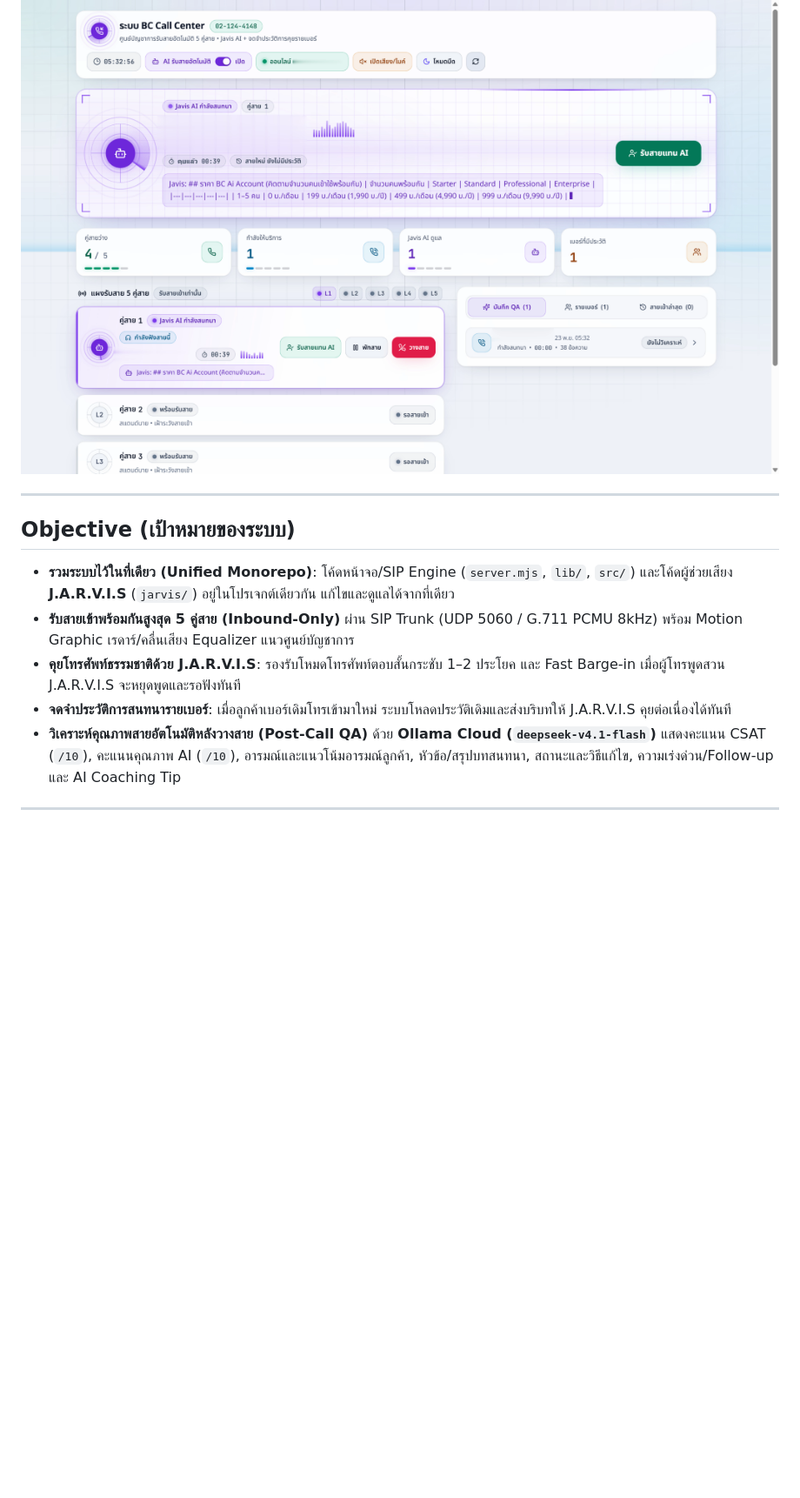
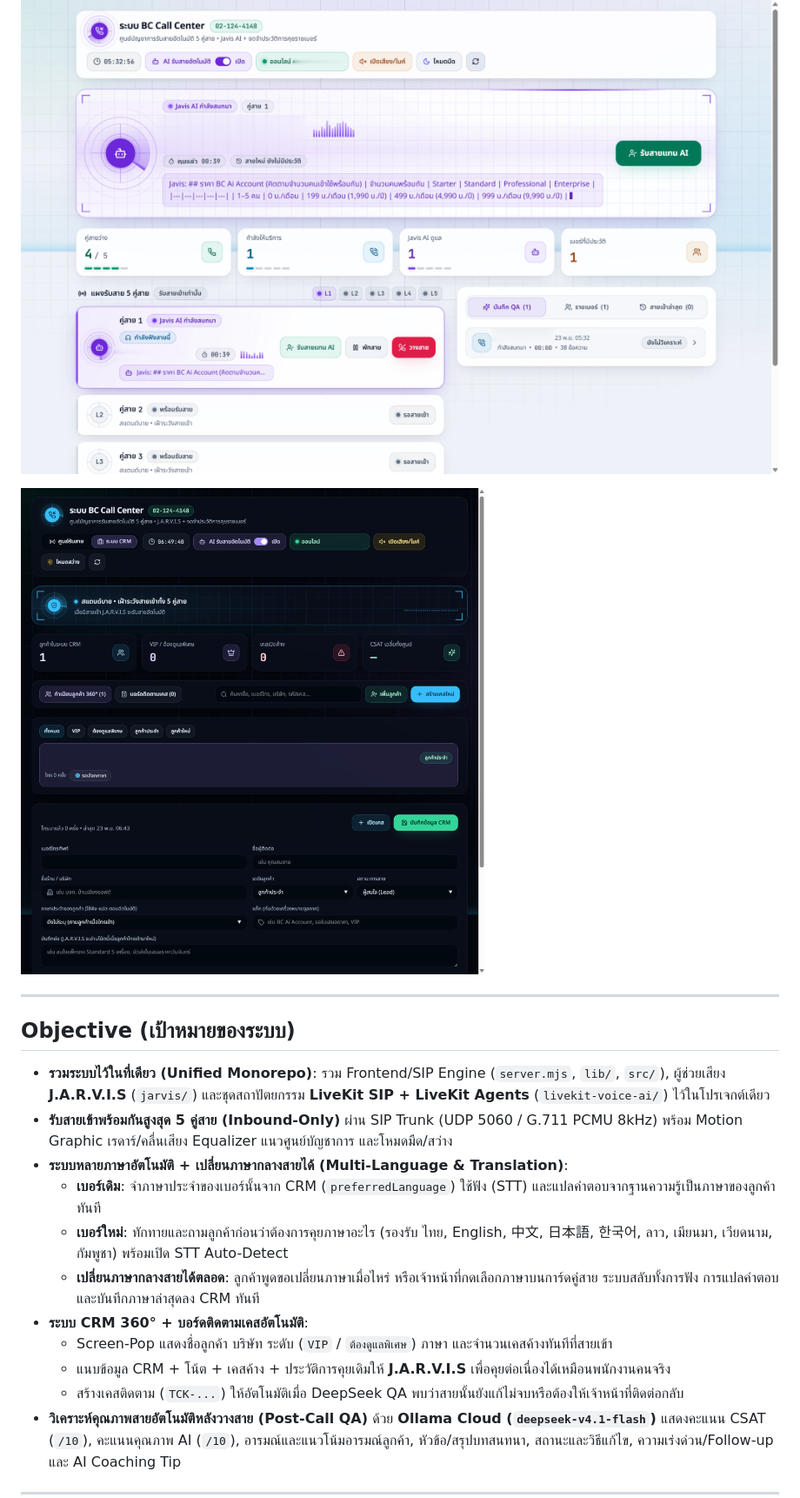
Before and after one commit to jaturapornchai/bccallcenter, a Markdown page: README.md, the part around one of its changes. Shown at 87% size. GitHub-like rendering; pictures changed too: docs/screenshots/crm-workspace.png (added); blank space fills up the shorter version.

Commit message:
feat: add integrated CRM 360 + auto-ticket board and multi-language caller detection/mid-call switching

```diff
--- a/README.md
+++ b/README.md
@@ -6,13 +6,21 @@
 
 ![ระบบ BC Call Center — โหมดสว่าง (J.A.R.V.I.S กำลังสนทนาสด)](docs/screenshots/command-center-light.png)
 
+![ระบบ BC Call Center — หน้าจอ CRM 360° และจัดการเคสลูกค้า](docs/screenshots/crm-workspace.png)
+
 ---
 
 ## Objective (เป้าหมายของระบบ)
-- **รวมระบบไว้ในที่เดียว (Unified Monorepo)**: โค้ดหน้าจอ/SIP Engine (`server.mjs`, `lib/`, `src/`) และโค้ดผู้ช่วยเสียง **J.A.R.V.I.S** (`jarvis/`) อยู่ในโปรเจกต์เดียวกัน แก้ไขและดูแลได้จากที่เดียว
-- **รับสายเข้าพร้อมกันสูงสุด 5 คู่สาย (Inbound-Only)** ผ่าน SIP Trunk (UDP 5060 / G.711 PCMU 8kHz) พร้อม Motion Graphic เรดาร์/คลื่นเสียง Equalizer แนวศูนย์บัญชาการ
-- **คุยโทรศัพท์ธรรมชาติด้วย J.A.R.V.I.S**: รองรับโหมดโทรศัพท์ตอบสั้นกระชับ 1–2 ประโยค และ Fast Barge-in เมื่อผู้โทรพูดสวน J.A.R.V.I.S จะหยุดพูดและรอฟังทันที
-- **จดจำประวัติการสนทนารายเบอร์**: เมื่อลูกค้าเบอร์เดิมโทรเข้ามาใหม่ ระบบโหลดประวัติเดิมและส่งบริบทให้ J.A.R.V.I.S คุยต่อเนื่องได้ทันที
+- **รวมระบบไว้ในที่เดียว (Unified Monorepo)**: รวม Frontend/SIP Engine (`server.mjs`, `lib/`, `src/`), ผู้ช่วยเสียง **J.A.R.V.I.S** (`jarvis/`) และชุดสถาปัตยกรรม **LiveKit SIP + LiveKit Agents** (`livekit-voice-ai/`) ไว้ในโปรเจกต์เดียว
+- **รับสายเข้าพร้อมกันสูงสุด 5 คู่สาย (Inbound-Only)** ผ่าน SIP Trunk (UDP 5060 / G.711 PCMU 8kHz) พร้อม Motion Graphic เรดาร์/คลื่นเสียง Equalizer แนวศูนย์บัญชาการ และโหมดมืด/สว่าง
+- **ระบบหลายภาษาอัตโนมัติ + เปลี่ยนภาษากลางสายได้ (Multi-Language & Translation)**:
+  - **เบอร์เดิม**: จำภาษาประจำของเบอร์นั้นจาก CRM (`preferredLanguage`) ใช้ฟัง (STT) และแปลคำตอบจากฐานความรู้เป็นภาษาของลูกค้าทันที
+  - **เบอร์ใหม่**: ทักทายและถามลูกค้าก่อนว่าต้องการคุยภาษาอะไร (รองรับ ไทย, English, 中文, 日本語, 한국어, ลาว, เมียนมา, เวียดนาม, กัมพูชา) พร้อมเปิด STT Auto-Detect
+  - **เปลี่ยนภาษากลางสายได้ตลอด**: ลูกค้าพูดขอเปลี่ยนภาษาเมื่อไหร่ หรือเจ้าหน้าที่กดเลือกภาษาบนการ์ดคู่สาย ระบบสลับทั้งการฟัง การแปลคำตอบ และบันทึกภาษาล่าสุดลง CRM ทันที
+- **ระบบ CRM 360° + บอร์ดติดตามเคสอัตโนมัติ**:
+  - Screen-Pop แสดงชื่อลูกค้า บริษัท ระดับ (`VIP` / `ต้องดูแลพิเศษ`) ภาษา และจำนวนเคสค้างทันทีที่สายเข้า
+  - แนบข้อมูล CRM + โน้ต + เคสค้าง + ประวัติการคุยเดิมให้ **J.A.R.V.I.S** เพื่อคุยต่อเนื่องได้เหมือนพนักงานคนจริง
+  - สร้างเคสติดตาม (`TCK-...`) ให้อัตโนมัติเมื่อ DeepSeek QA พบว่าสายนั้นยังแก้ไม่จบหรือต้องให้เจ้าหน้าที่ติดต่อกลับ
 - **วิเคราะห์คุณภาพสายอัตโนมัติหลังวางสาย (Post-Call QA)** ด้วย **Ollama Cloud (`deepseek-v4.1-flash`)** แสดงคะแนน CSAT (`/10`), คะแนนคุณภาพ AI (`/10`), อารมณ์และแนวโน้มอารมณ์ลูกค้า, หัวข้อ/สรุปบทสนทนา, สถานะและวิธีแก้ไข, ความเร่งด่วน/Follow-up และ AI Coaching Tip
 
 ---
```
Also changed, not shown: other parts of README.md (+13 -19 lines), 14 other files.
